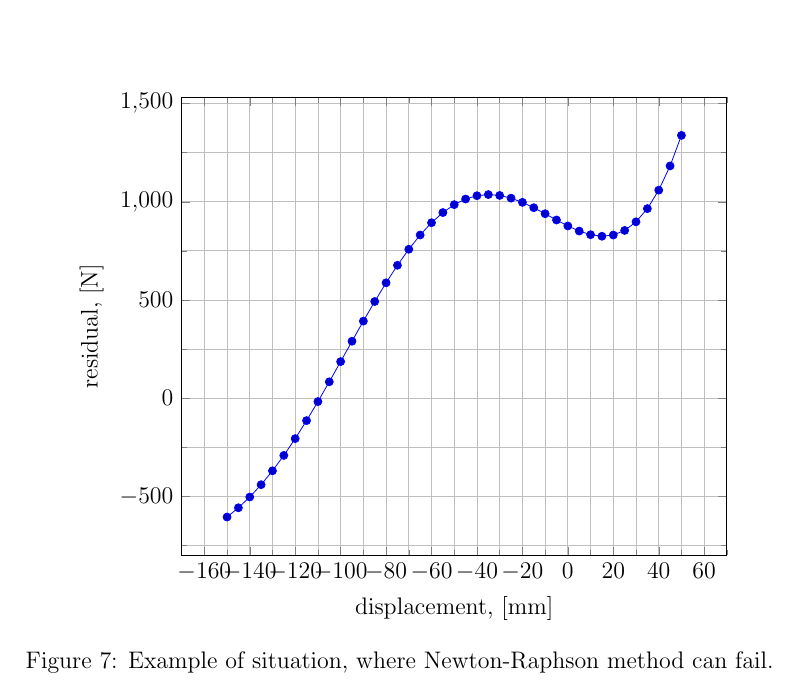
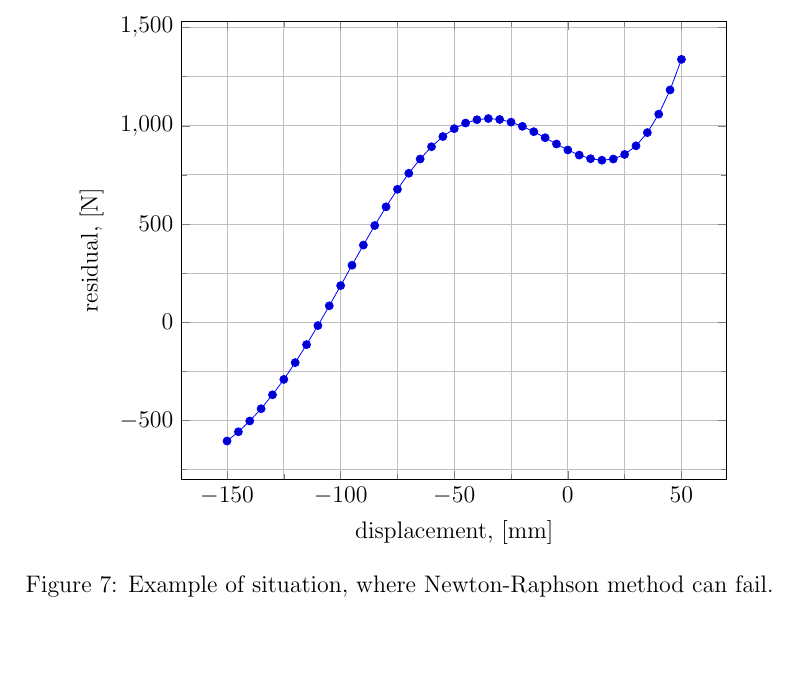
Before and after one commit to bytebunny/nonlinear-truss, a LaTeX document (doc/main.tex, which reads doc/sec/task_c.tex): part of page 9 of 11, cut so that both start at the same text, the shorter picture padded with empty space. Compiled offline with pdfLaTeX.

Commit message:
Fixed ticks in the last figure.

```diff
--- a/doc/sec/task_c.tex
+++ b/doc/sec/task_c.tex
@@ -130,8 +130,8 @@ In those situations, the false position method was used instead.
   \centering
   \begin{tikzpicture}[baseline,yscale=1.0, xscale=1.0]
     \begin{axis}[
-      try min ticks=7,
       width = 0.7\textwidth,
+      max space between ticks=50,
       minor tick num=1,
       grid=both,
       xlabel = {displacement, [mm]},
```
Also changed, not shown: doc/main.pdf.
